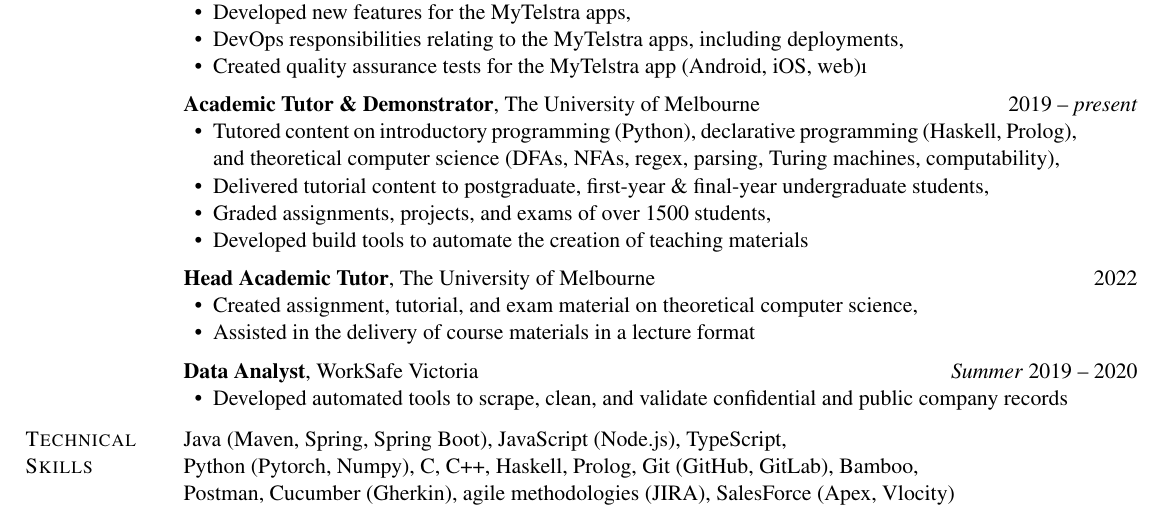
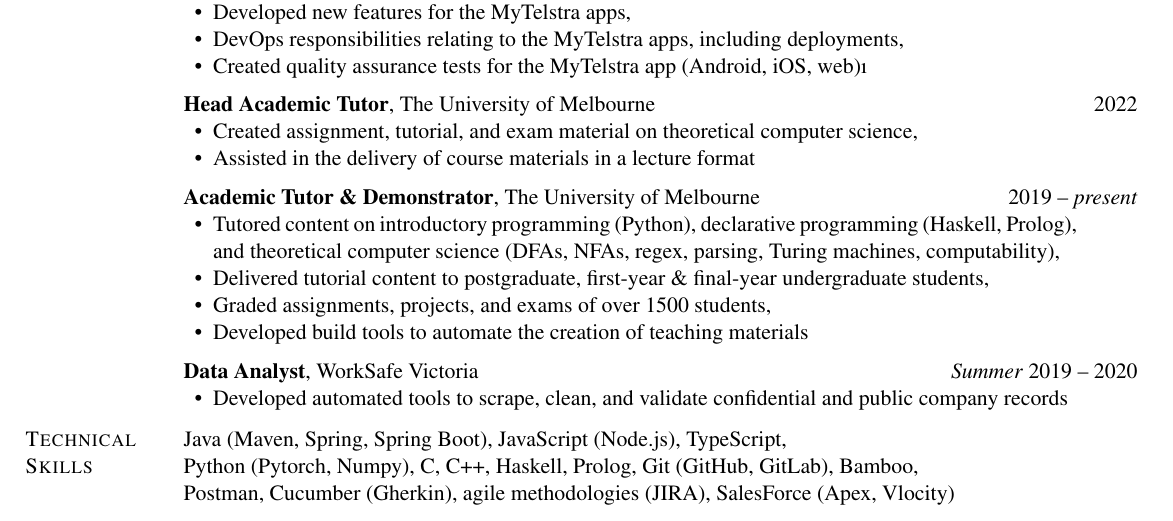
Before and after one commit to jimbxb/resume, a LaTeX CV (resume.tex): part of the page, cut so that both start at the same text. Compiled offline with pdfLaTeX.

Commit message:
move head tutor up

```diff
--- a/resume.tex
+++ b/resume.tex
@@ -134,6 +134,16 @@
 
 \vspace{0.2cm}
 
+\textbf{Head Academic Tutor},
+{The University of Melbourne}
+\hfill {2022}
+\begin{innerlist}
+  \item Created assignment, tutorial, and exam material on theoretical computer science,
+  \item Assisted in the delivery of course materials in a lecture format
+\end{innerlist}
+
+\vspace{0.2cm}
+
 \textbf{Academic Tutor \& Demonstrator},
 {The University of Melbourne}
 \hfill {2019 -- \emph{present}}
@@ -145,15 +155,6 @@
   % \item Delivered hands-on, one-on-one demonstration sessions
 \end{innerlist}
 
-\vspace{0.2cm}
-
-\textbf{Head Academic Tutor},
-{The University of Melbourne}
-\hfill {2022}
-\begin{innerlist}
-  \item Created assignment, tutorial, and exam material on theoretical computer science,
-  \item Assisted in the delivery of course materials in a lecture format
-\end{innerlist}
 
 \vspace{0.2cm}
 
```
Also changed, not shown: resume.pdf.
